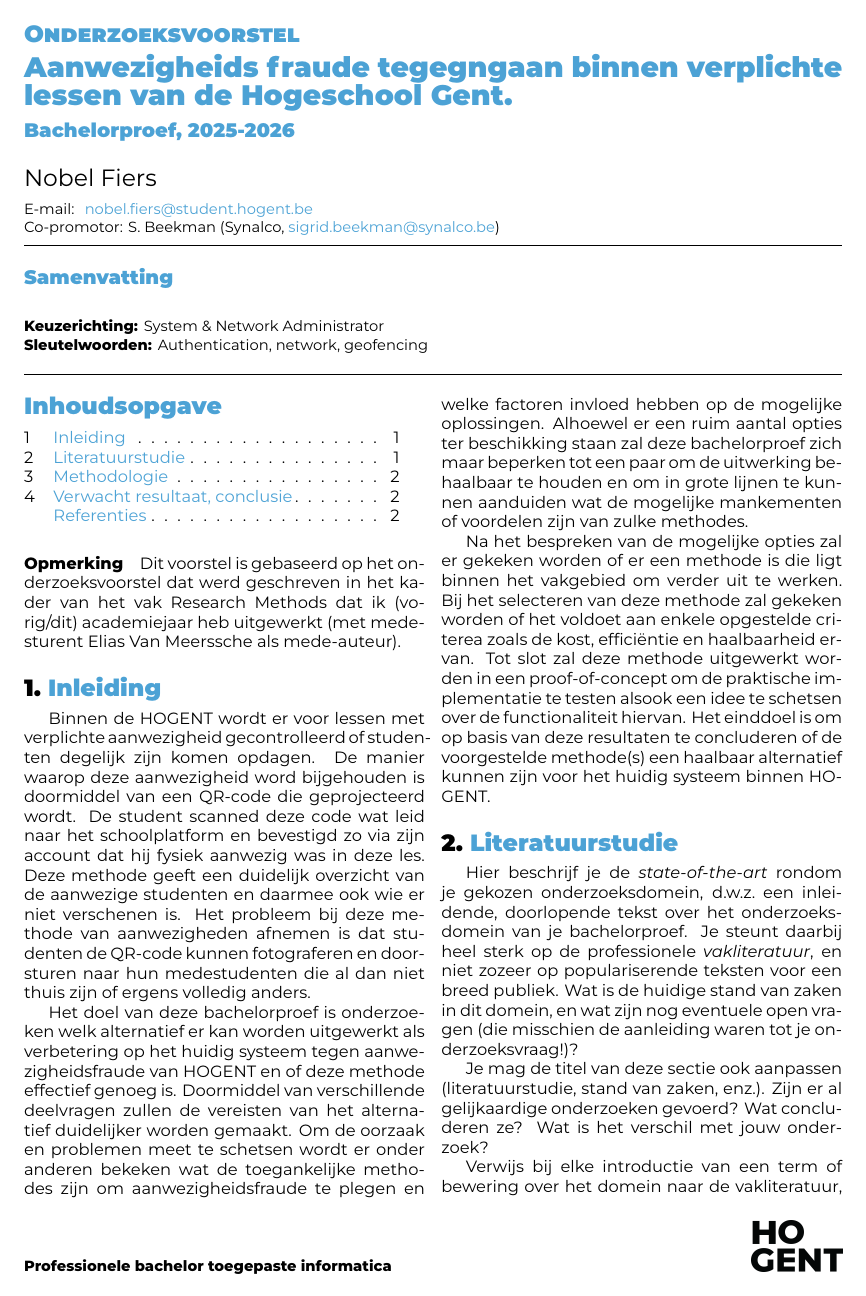
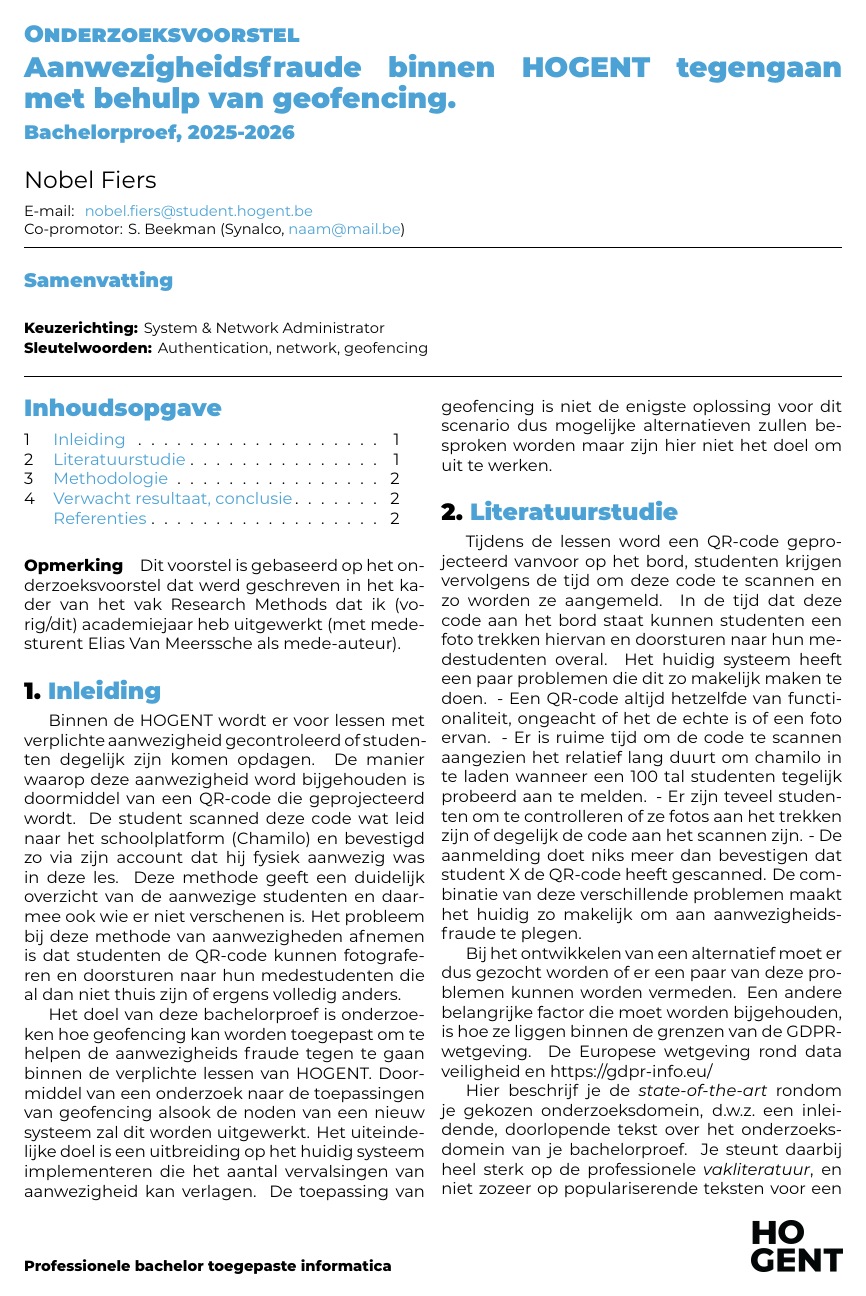
Before and after one commit to NobelFiers/bachelorproef, a LaTeX document (voorstel/FiersNobel-BPvoorstel.tex, which reads voorstel/voorstel-inhoud.tex): page 1 of 2. Compiled offline with XeLaTeX.

Commit message:
specifiekere onderzoeksvraag gebruikt voor duidelijkheid

```diff
--- a/voorstel/FiersNobel-BPvoorstel.tex
+++ b/voorstel/FiersNobel-BPvoorstel.tex
@@ -23,7 +23,7 @@
 \academicyear{2025-2026} % TODO: pas het academiejaar aan
 
 % TODO: Werktitel
-\title{Aanwezigheids fraude tegegngaan binnen verplichte lessen van de Hogeschool Gent}
+\title{Aanwezigheidsfraude binnen HOGENT tegengaan met behulp van geofencing}
 
 % TODO: Studentnaam en emailadres invullen
 \author{Nobel Fiers}
@@ -36,7 +36,7 @@
 % \email{yasmine.alaoui@student.hogent.be}
 
 % TODO: Geef de co-promotor op
-\supervisor[Co-promotor]{S. Beekman (Synalco, \href{mailto:sigrid.beekman@synalco.be}{sigrid.beekman@synalco.be})}
+\supervisor[Co-promotor]{S. Beekman (Synalco, \href{mailto:naam@mail.be}{naam@mail.be})}
 % NOG GEEN CO-PROMOTOR GEVONDEN!!!!!!!!!!!!!!!!!!!!!!!!!!!!!!!!!!!!!!!!!!!!!!!!!!!!!!!!!!!!!!!!!!!!!!!!!!!!!!!!!!!!!!!!!!!!!!!!!!!!!!!!!!!!!!!!!!!!!!!!!!!!!!!!!!!!!!!!!
 
 % Binnen welke specialisatierichting uit 3TI situeert dit onderzoek zich?
--- a/voorstel/voorstel-inhoud.tex
+++ b/voorstel/voorstel-inhoud.tex
@@ -15,30 +15,10 @@ uitgewerkt (met medesturent Elias Van Meerssche als mede-auteur).
 \section{Inleiding}
 \label{sec:inleiding}
 
-Binnen de HOGENT wordt er voor lessen met verplichte aanwezigheid gecontrolleerd of studenten degelijk zijn komen opdagen. De manier waarop deze aanwezigheid word bijgehouden is doormiddel van een QR-code die geprojecteerd wordt. De student scanned deze code wat leid naar het schoolplatform en bevestigd zo via zijn account dat hij fysiek aanwezig was in deze les. Deze methode geeft een duidelijk overzicht van de aanwezige studenten en daarmee ook wie er niet verschenen is. Het probleem bij deze methode van aanwezigheden afnemen is dat studenten de QR-code kunnen fotograferen en doorsturen naar hun medestudenten die al dan niet thuis zijn of ergens volledig anders.
+Binnen de HOGENT wordt er voor lessen met verplichte aanwezigheid gecontroleerd of studenten degelijk zijn komen opdagen. De manier waarop deze aanwezigheid word bijgehouden is doormiddel van een QR-code die geprojecteerd wordt. De student scanned deze code wat leid naar het schoolplatform (Chamilo) en bevestigd zo via zijn account dat hij fysiek aanwezig was in deze les. Deze methode geeft een duidelijk overzicht van de aanwezige studenten en daarmee ook wie er niet verschenen is. Het probleem bij deze methode van aanwezigheden afnemen is dat studenten de QR-code kunnen fotograferen en doorsturen naar hun medestudenten die al dan niet thuis zijn of ergens volledig anders.
 
-Het doel van deze bachelorproef is onderzoeken welk alternatief er kan worden uitgewerkt als verbetering op het huidig systeem tegen aanwezigheidsfraude van HOGENT en of deze methode effectief genoeg is. Doormiddel van verschillende deelvragen zullen de vereisten van het alternatief duidelijker worden gemaakt. Om de oorzaak en problemen meet te schetsen wordt er onder anderen bekeken wat de toegankelijke methodes zijn om aanwezigheidsfraude te plegen en welke factoren invloed hebben op de mogelijke oplossingen. Alhoewel er een ruim aantal opties ter beschikking staan zal deze bachelorproef zich maar beperken tot een paar om de uitwerking behaalbaar te houden en om in grote lijnen te kunnen aanduiden wat de mogelijke mankementen of voordelen zijn van zulke methodes.
+Het doel van deze bachelorproef is onderzoeken hoe geofencing kan worden toegepast om te helpen de aanwezigheids fraude tegen te gaan binnen de verplichte lessen van HOGENT. Doormiddel van een onderzoek naar de toepassingen van geofencing alsook de noden van een nieuw systeem zal dit worden uitgewerkt. Het uiteindelijke doel is een uitbreiding op het huidig systeem implementeren die het aantal vervalsingen van aanwezigheid kan verlagen. De toepassing van geofencing is niet de enigste oplossing voor dit scenario dus mogelijke alternatieven zullen besproken worden maar zijn hier niet het doel om uit te werken.
 
-Na het bespreken van de mogelijke opties zal er gekeken worden of er een methode is die ligt binnen het vakgebied om verder uit te werken. Bij het selecteren van deze methode zal gekeken worden of het voldoet aan enkele opgestelde criterea zoals de kost, efficiëntie en haalbaarheid ervan. Tot slot zal deze methode uitgewerkt worden in een proof-of-concept om de praktische implementatie te testen alsook een idee te schetsen over de functionaliteit hiervan. Het einddoel is om op basis van deze resultaten te concluderen of de voorgestelde methode(s) een haalbaar alternatief kunnen zijn voor het huidig systeem binnen HOGENT.
-
-%NOG WEGHALEN
-
-% Waarover zal je bachelorproef gaan? Introduceer het thema en zorg dat volgende zaken zeker duidelijk aanwezig zijn:
-
-% \begin{itemize}
-%   \item kaderen thema
-%   \item de doelgroep
-%   \item de probleemstelling en (centrale) onderzoeksvraag
-%   \item de onderzoeksdoelstelling
-% \end{itemize}
-
-% Denk er aan: een typische bachelorproef is \textit{toegepast onderzoek}, wat betekent dat je start vanuit een concrete probleemsituatie in bedrijfscontext, een \textbf{casus}. Het is belangrijk om je onderwerp goed af te bakenen: je gaat voor die \textit{ene specifieke probleemsituatie} op zoek naar een goede oplossing, op basis van de huidige kennis in het vakgebied.
-
-% De doelgroep moet ook concreet en duidelijk zijn, dus geen algemene of vaag gedefinieerde groepen zoals \emph{bedrijven}, \emph{developers}, \emph{Vlamingen}, enz. Je richt je in elk geval op it-professionals, een bachelorproef is geen populariserende tekst. Eén specifiek bedrijf (die te maken hebben met een concrete probleemsituatie) is dus beter dan \emph{bedrijven} in het algemeen.
-
-% Formuleer duidelijk de onderzoeksvraag! De begeleiders lezen nog steeds te veel voorstellen waarin we geen onderzoeksvraag terugvinden.
-
-% Schrijf ook iets over de doelstelling. Wat zie je als het concrete eindresultaat van je onderzoek, naast de uitgeschreven scriptie? Is het een proof-of-concept, een rapport met aanbevelingen, \ldots Met welk eindresultaat kan je je bachelorproef als een succes beschouwen?
 
 %---------- Stand van zaken ---------------------------------------------------
 
@@ -50,10 +30,31 @@ Na het bespreken van de mogelijke opties zal er gekeken worden of er een methode
 % DEELVRAGEN:
 
 % - wat is het huidig systeem en wat zijn de problemen ervan?
+Tijdens de lessen word een QR-code geprojecteerd vanvoor op het bord, studenten krijgen vervolgens de tijd om deze code te scannen en zo worden ze aangemeld. In de tijd dat deze code aan het bord staat kunnen studenten een foto trekken hiervan en doorsturen naar hun medestudenten overal. Het huidig systeem heeft een paar problemen die dit zo makelijk maken te doen.
+- Een QR-code altijd hetzelfde van functionaliteit, ongeacht of het de echte is of een foto ervan.
+- Er is ruime tijd om de code te scannen aangezien het relatief lang duurt om chamilo in te laden wanneer een 100 tal studenten tegelijk probeerd aan te melden.
+- Er zijn teveel studenten om te controlleren of ze fotos aan het trekken zijn of degelijk de code aan het scannen zijn.
+- De aanmelding doet niks meer dan bevestigen dat student X de QR-code heeft gescanned.
+De combinatie van deze verschillende problemen maakt het huidig zo makelijk om aan aanwezigheidsfraude te plegen.
+
 % - wat zijn factoren dat het nieuwe systeem aan moet voldoen?
+Bij het ontwikkelen van een alternatief moet er dus gezocht worden of er een paar van deze problemen kunnen worden vermeden. Een andere belangrijke factor die moet worden bijgehouden, is hoe ze liggen binnen de grenzen van de GDPR-wetgeving. De Europese wetgeving rond data veiligheid en  https://gdpr-info.eu/
+
 % - wat zijn mogelijke alternatieven of uitbreidingen?
-% - welk alteratief is er interesanter om uit te werken en waarom (verklaar ook of het andere alternatief deftig is ja/nee)
+
+
+% - wat is geofencing en zijn er variaties van?
+
+
+% - hoe zou geofencing toepasbaar zijn op dit probleem?
+
+
+% - gdpr/privacy omtrent studenten
+
+
 % - wat is er nodig om het alternatief te implementeren?
+
+
 % - wat zal het verschil zijn tussen het hudig systeem en het voorgestelde alternatief?
 
 
```
